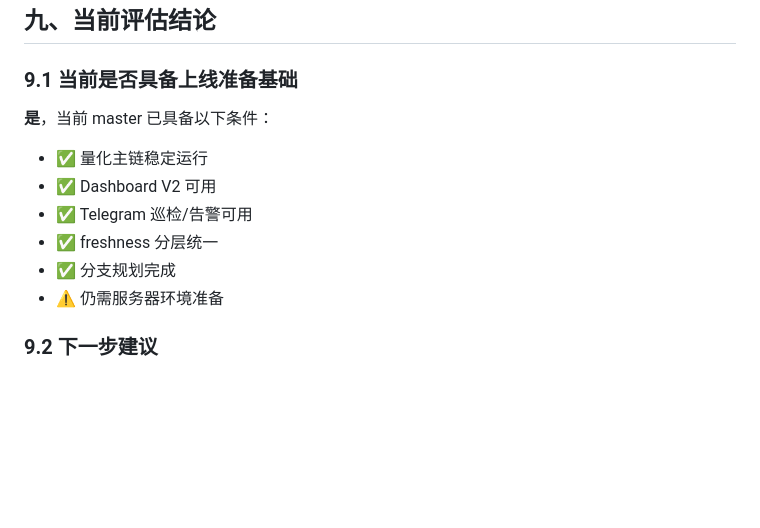
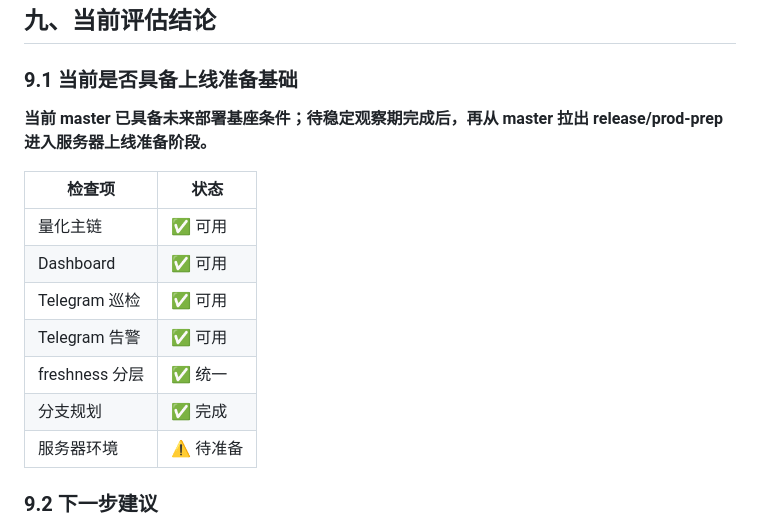
Before and after one commit to superlorei-debug/oc-skills, a Markdown page: docs/DEPLOY_PREP.md, the part around the change. Drawn GitHub-style; blank space fills up the shorter version.

Commit message:
docs: 统一部署准备方案表述

```diff
--- a/docs/DEPLOY_PREP.md
+++ b/docs/DEPLOY_PREP.md
@@ -265,13 +265,17 @@ systemctl start grid-bot
 
 ### 9.1 当前是否具备上线准备基础
 
-**是**，当前 master 已具备以下条件：
-- ✅ 量化主链稳定运行
-- ✅ Dashboard V2 可用
-- ✅ Telegram 巡检/告警可用
-- ✅ freshness 分层统一
-- ✅ 分支规划完成
-- ⚠️ 仍需服务器环境准备
+**当前 master 已具备未来部署基座条件；待稳定观察期完成后，再从 master 拉出 release/prod-prep 进入服务器上线准备阶段。**
+
+| 检查项 | 状态 |
+|--------|------|
+| 量化主链 | ✅ 可用 |
+| Dashboard | ✅ 可用 |
+| Telegram 巡检 | ✅ 可用 |
+| Telegram 告警 | ✅ 可用 |
+| freshness 分层 | ✅ 统一 |
+| 分支规划 | ✅ 完成 |
+| 服务器环境 | ⚠️ 待准备 |
 
 ### 9.2 下一步建议
 
```
